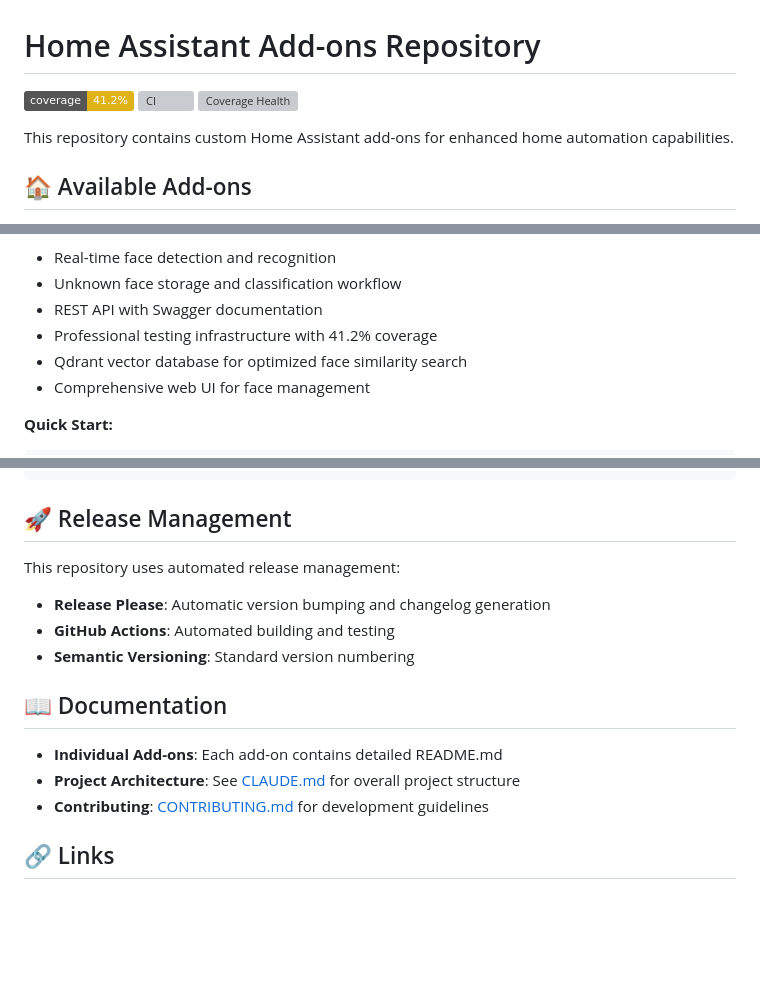
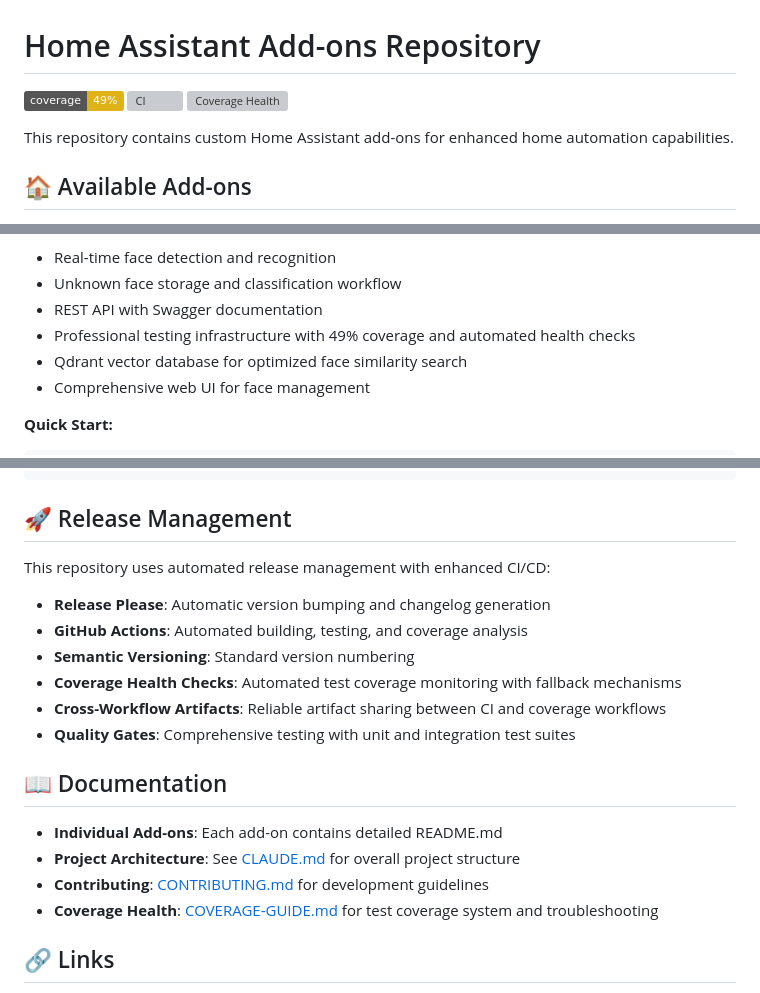
Before and after one commit to Rob-Negrete/ha-addons, a Markdown page: README.md, 3 parts joined by grey strips. Drawn GitHub-style; badges without logos; blank space fills up the shorter version; grey boxes are pictures that could not be loaded.

```diff
--- a/README.md
+++ b/README.md
@@ -1,6 +1,6 @@
 # Home Assistant Add-ons Repository
 
-![Coverage](https://img.shields.io/badge/coverage-41.2%25-yellow)
+![Coverage](https://img.shields.io/badge/coverage-49%25-yellow)
 ![CI](https://github.com/Rob-Negrete/ha-addons/workflows/CI/badge.svg)
 ![Coverage Health](https://github.com/Rob-Negrete/ha-addons/workflows/Coverage%20Health%20Check/badge.svg)
 
@@ -22,7 +22,7 @@ This repository contains custom Home Assistant add-ons for enhanced home automat
 - Real-time face detection and recognition
 - Unknown face storage and classification workflow
 - REST API with Swagger documentation
-- Professional testing infrastructure with 41.2% coverage
+- Professional testing infrastructure with 49% coverage and automated health checks
 - Qdrant vector database for optimized face similarity search
 - Comprehensive web UI for face management
 
@@ -133,17 +133,21 @@ python run_tests.py unit
 
 ## 🚀 Release Management
 
-This repository uses automated release management:
+This repository uses automated release management with enhanced CI/CD:
 
 - **Release Please**: Automatic version bumping and changelog generation
-- **GitHub Actions**: Automated building and testing
+- **GitHub Actions**: Automated building, testing, and coverage analysis
 - **Semantic Versioning**: Standard version numbering
+- **Coverage Health Checks**: Automated test coverage monitoring with fallback mechanisms
+- **Cross-Workflow Artifacts**: Reliable artifact sharing between CI and coverage workflows
+- **Quality Gates**: Comprehensive testing with unit and integration test suites
 
 ## 📖 Documentation
 
 - **Individual Add-ons**: Each add-on contains detailed README.md
 - **Project Architecture**: See [CLAUDE.md](../CLAUDE.md) for overall project structure
 - **Contributing**: [CONTRIBUTING.md](./CONTRIBUTING.md) for development guidelines
+- **Coverage Health**: [COVERAGE-GUIDE.md](./COVERAGE-GUIDE.md) for test coverage system and troubleshooting
 
 ## 🔗 Links
 
```
Also changed, not shown: COVERAGE-GUIDE.md (+92 -30 lines).
